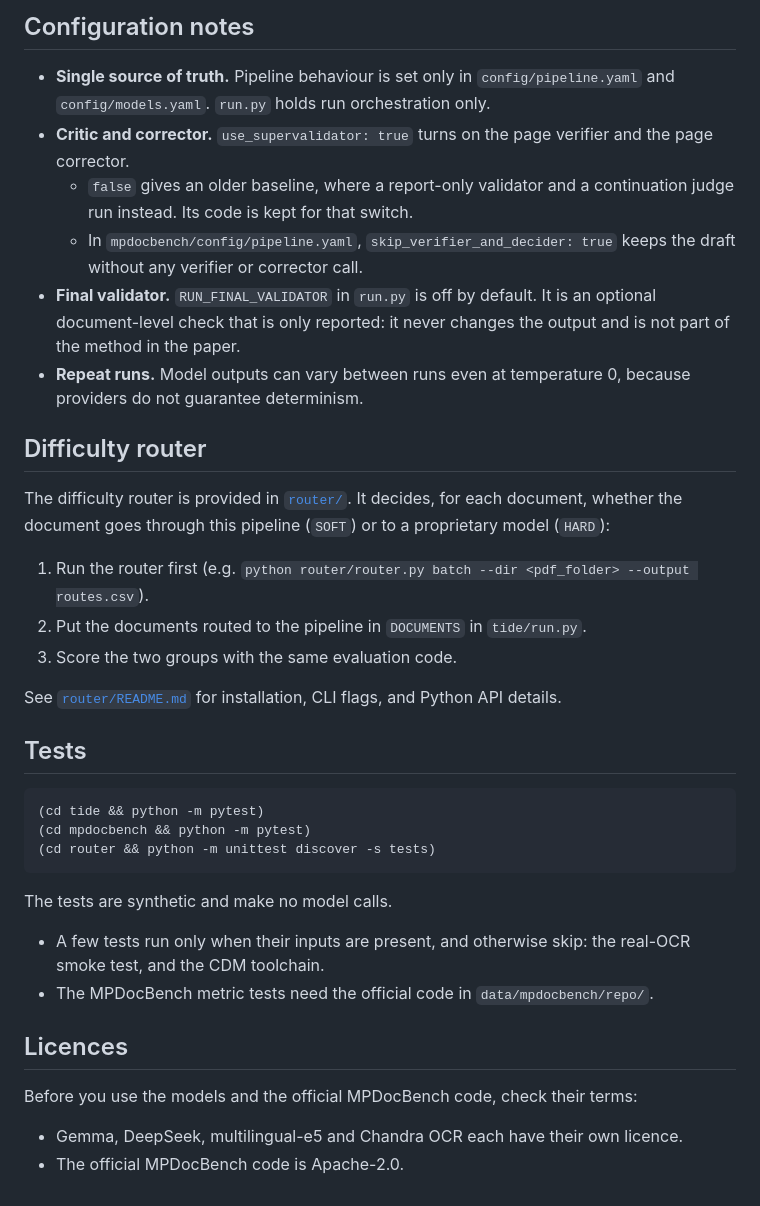
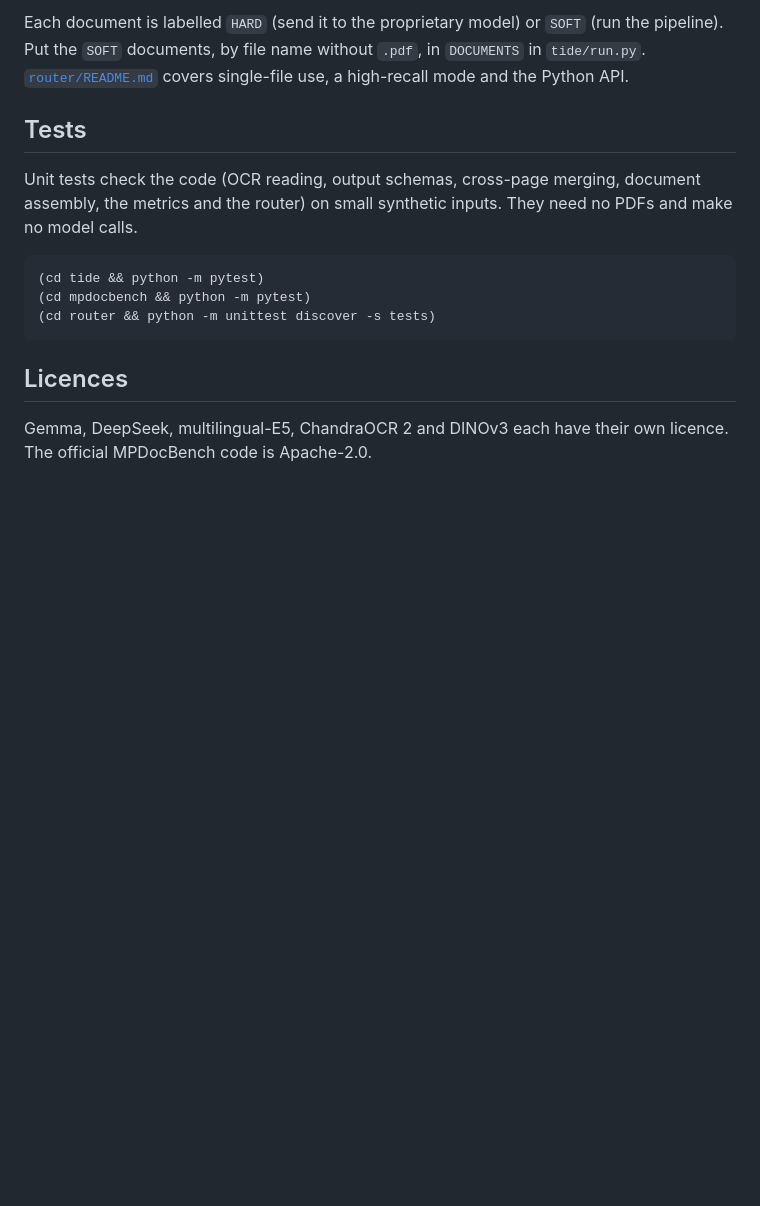
Before and after one commit to icsetepa44/DocRelay-code, a Markdown page: README.md, the part around one of its changes. GitHub-like rendering; blank space fills up the shorter version.

````diff
--- a/README.md
+++ b/README.md
@@ -144,28 +93,11 @@ The evaluator also reports formula (CDM) and figure scores, which are not part o
-## Configuration notes
-
-- **Single source of truth.** Pipeline behaviour is set only in `config/pipeline.yaml` and `config/models.yaml`.
-  `run.py` holds run orchestration only.
-- **Critic and corrector.** `use_supervalidator: true` turns on the page verifier and the page corrector.
-  - `false` gives an older baseline, where a report-only validator and a continuation judge run instead. Its code is
-    kept for that switch.
-  - In `mpdocbench/config/pipeline.yaml`, `skip_verifier_and_decider: true` keeps the draft without any verifier or
-    corrector call.
-- **Final validator.** `RUN_FINAL_VALIDATOR` in `run.py` is off by default. It is an optional document-level check
-  that is only reported: it never changes the output and is not part of the method in the paper.
-- **Repeat runs.** Model outputs can vary between runs even at temperature 0, because providers do not guarantee
-  determinism.
-
-## Difficulty router
-
-The difficulty router is provided in [`router/`](router/). It decides, for each document, whether the document goes through
-this pipeline (`SOFT`) or to a proprietary model (`HARD`):
-1. Run the router first (e.g. `python router/router.py batch --dir <pdf_folder> --output routes.csv`).
-2. Put the documents routed to the pipeline in `DOCUMENTS` in `tide/run.py`.
-3. Score the two groups with the same evaluation code.
-
-See [`router/README.md`](router/README.md) for installation, CLI flags, and Python API details.
+Each document is labelled `HARD` (send it to the proprietary model) or `SOFT` (run the pipeline). Put the `SOFT`
+documents, by file name without `.pdf`, in `DOCUMENTS` in `tide/run.py`. [`router/README.md`](router/README.md)
+covers single-file use, a high-recall mode and the Python API.
 
 ## Tests
+
+Unit tests check the code (OCR reading, output schemas, cross-page merging, document assembly, the metrics and the
+router) on small synthetic inputs. They need no PDFs and make no model calls.
 
 ```bash
 (cd tide && python -m pytest)
@@ -173,13 +105,7 @@ See [`router/README.md`](router/README.md) for installation, CLI flags, and Pyth
 (cd router && python -m unittest discover -s tests)
 ```
 
-The tests are synthetic and make no model calls.
-- A few tests run only when their inputs are present, and otherwise skip: the real-OCR smoke test, and the CDM
-  toolchain.
-- The MPDocBench metric tests need the official code in `data/mpdocbench/repo/`.
-
 ## Licences
 
-Before you use the models and the official MPDocBench code, check their terms:
-- Gemma, DeepSeek, multilingual-e5 and Chandra OCR each have their own licence.
-- The official MPDocBench code is Apache-2.0.
+Gemma, DeepSeek, multilingual-E5, ChandraOCR 2 and DINOv3 each have their own licence. The official MPDocBench code
+is Apache-2.0.
````
Also changed, not shown: other parts of README.md (+61 -112 lines), data/README.md (+3 -0 lines), assets/overview.png (added), assets/router.png (added), 15 other files.
